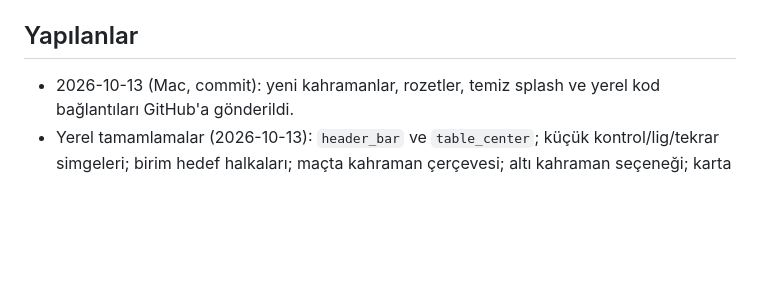
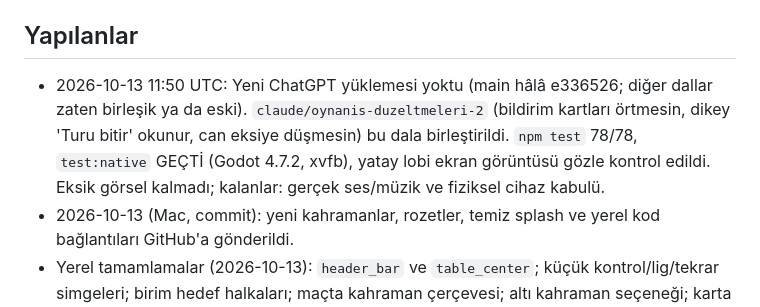
Before and after one commit to turkcellikbaliletisim-dot/oyun, a Markdown page: dokumanlar/EKSIK-GORSELLER-VE-YAPILACAKLAR.md, the part around one of its changes. Rendered like a GitHub page; blank space fills up the shorter version.

```diff
--- a/dokumanlar/EKSIK-GORSELLER-VE-YAPILACAKLAR.md
+++ b/dokumanlar/EKSIK-GORSELLER-VE-YAPILACAKLAR.md
@@ -4,5 +4,6 @@ Son kod listesi güncellemesi: 2026-10-13 09:36 UTC. Görsel eki: 2026-10-13, PR
 
 ## Yapılanlar
+- 2026-10-13 11:50 UTC: Yeni ChatGPT yüklemesi yoktu (main hâlâ e336526; diğer dallar zaten birleşik ya da eski). `claude/oynanis-duzeltmeleri-2` (bildirim kartları örtmesin, dikey 'Turu bitir' okunur, can eksiye düşmesin) bu dala birleştirildi. `npm test` 78/78, `test:native` GEÇTİ (Godot 4.7.2, xvfb), yatay lobi ekran görüntüsü gözle kontrol edildi. Eksik görsel kalmadı; kalanlar: gerçek ses/müzik ve fiziksel cihaz kabulü.
 - 2026-10-13 (Mac, commit): yeni kahramanlar, rozetler, temiz splash ve yerel kod bağlantıları GitHub'a gönderildi.
 - Yerel tamamlamalar (2026-10-13): `header_bar` ve `table_center`; küçük kontrol/lig/tekrar simgeleri; birim hedef halkaları; maçta kahraman çerçevesi; altı kahraman seçeneği; karta göre büyü efektleri ve hasar sayı zemini bağlandı. Sağ sütunda tam kart inceleme düğmesi var. Yükleme ilerlemesi tamamlanan yerel kaynak hazırlığı ve sunucu bağlantı kontrolüne bağlı; sabit 1,6 saniyelik dolum kaldırıldı. Temiz splash ve alt3–5 kahramanlar, üç lig rozeti üretildi.
 - Aralıklı test hatası yeniden üretildi: sürükleme yordamı beş kare beklerken arayüz yenileniyor ve elindeki kart düğümü siliniyordu. Test semantik el indeksi/birim UID'sini saklayıp beklemeden sonra canlı düğümü buluyor. `DESTAN_INTERACTION_STRESS=1` bu araya gerçek yeniden çizim koyarak regresyonu kontrol eder. Oyun, ekran yenilenirken aktif sürüklemeyi iptal etmeyi korur.
```
Also changed, not shown: other parts of dokumanlar/EKSIK-GORSELLER-VE-YAPILACAKLAR.md (+1 -1 lines).
